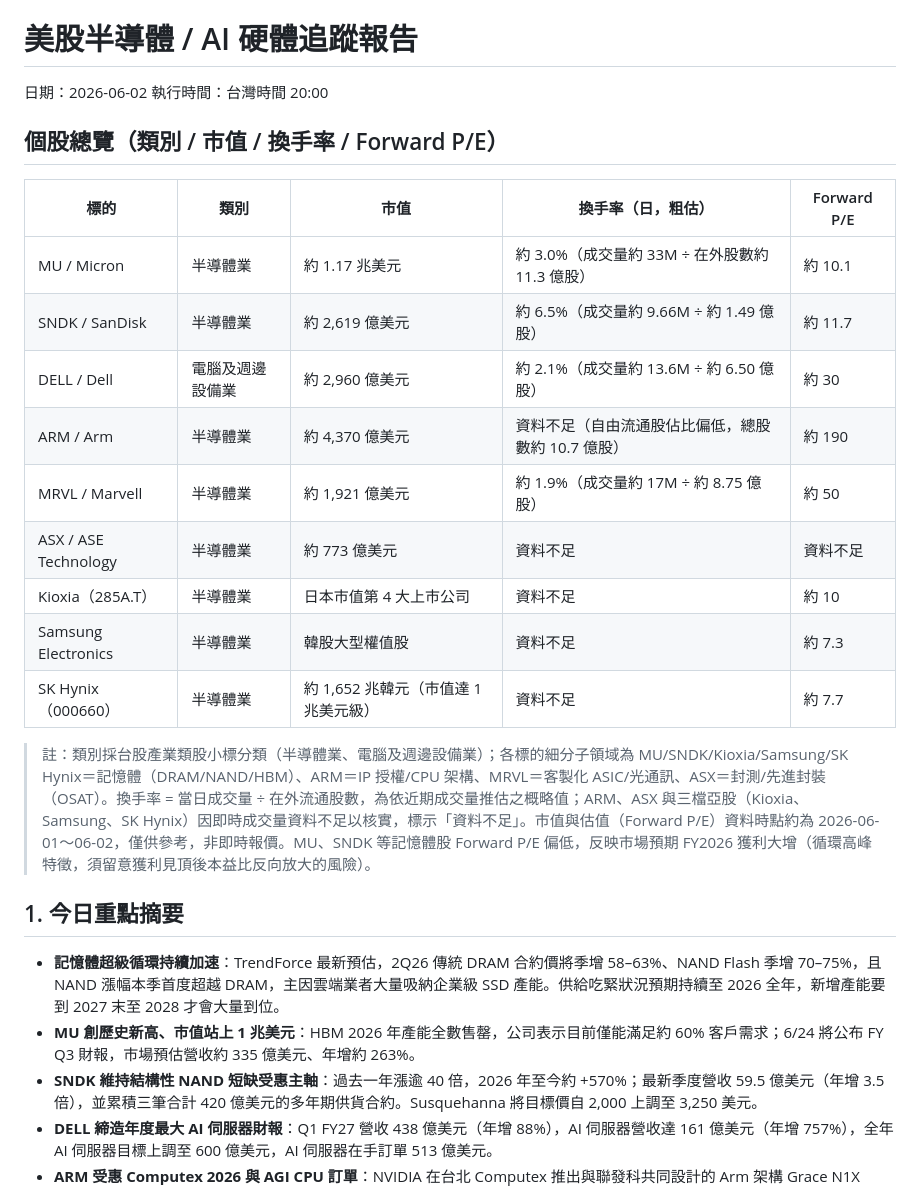
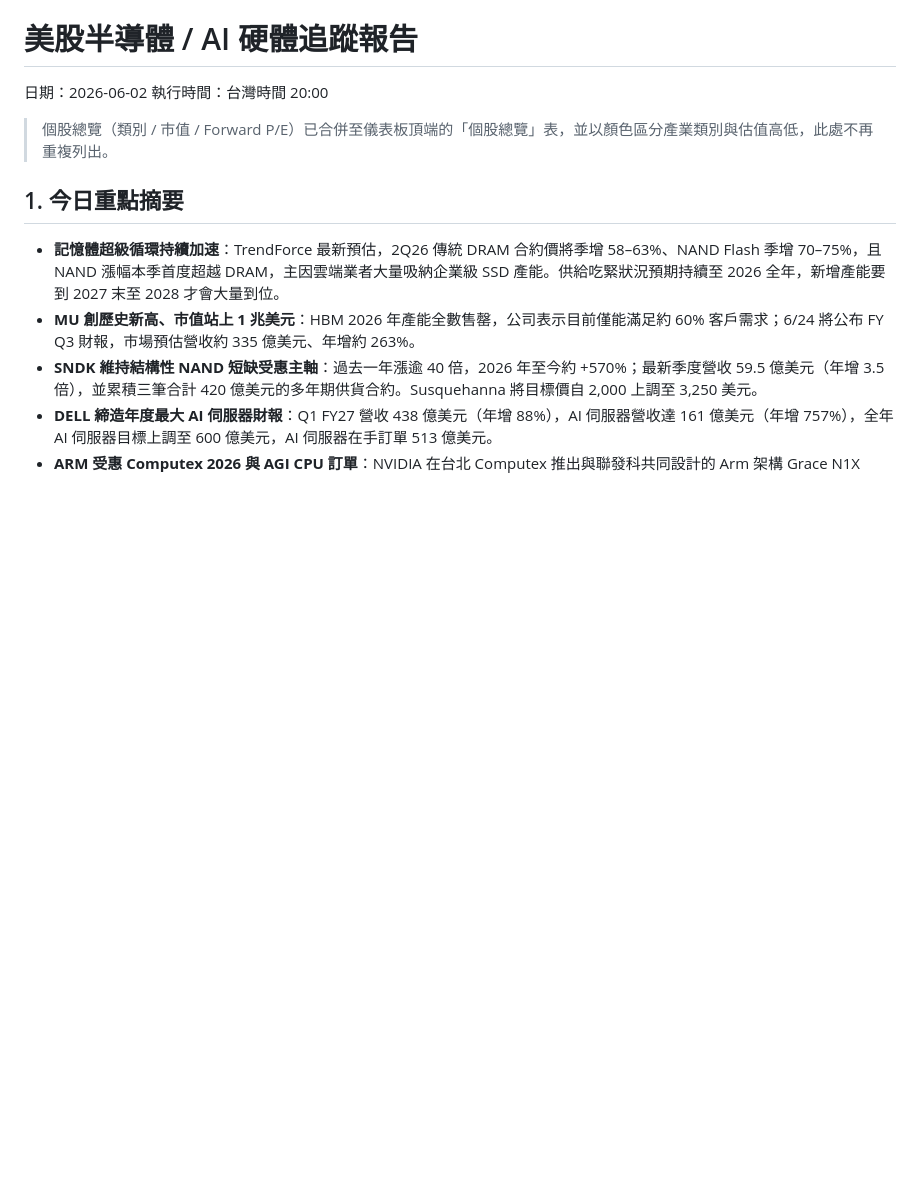
Before and after one commit to hh2119-hash/us-memory-ai-tracker, a Markdown page: reports/latest.md, the part around the change. GitHub-like rendering; blank space fills up the shorter version.

```diff
--- a/reports/latest.md
+++ b/reports/latest.md
@@ -2,21 +2,7 @@
 日期：2026-06-02
 執行時間：台灣時間 20:00
 
-## 個股總覽（類別 / 市值 / 換手率 / Forward P/E）
-
-| 標的 | 類別 | 市值 | 換手率（日，粗估） | Forward P/E |
-|---|---|---|---|---|
-| MU / Micron | 半導體業 | 約 1.17 兆美元 | 約 3.0%（成交量約 33M ÷ 在外股數約 11.3 億股） | 約 10.1 |
-| SNDK / SanDisk | 半導體業 | 約 2,619 億美元 | 約 6.5%（成交量約 9.66M ÷ 約 1.49 億股） | 約 11.7 |
-| DELL / Dell | 電腦及週邊設備業 | 約 2,960 億美元 | 約 2.1%（成交量約 13.6M ÷ 約 6.50 億股） | 約 30 |
-| ARM / Arm | 半導體業 | 約 4,370 億美元 | 資料不足（自由流通股佔比偏低，總股數約 10.7 億股） | 約 190 |
-| MRVL / Marvell | 半導體業 | 約 1,921 億美元 | 約 1.9%（成交量約 17M ÷ 約 8.75 億股） | 約 50 |
-| ASX / ASE Technology | 半導體業 | 約 773 億美元 | 資料不足 | 資料不足 |
-| Kioxia（285A.T） | 半導體業 | 日本市值第 4 大上市公司 | 資料不足 | 約 10 |
-| Samsung Electronics | 半導體業 | 韓股大型權值股 | 資料不足 | 約 7.3 |
-| SK Hynix（000660） | 半導體業 | 約 1,652 兆韓元（市值達 1 兆美元級） | 資料不足 | 約 7.7 |
-
-> 註：類別採台股產業類股小標分類（半導體業、電腦及週邊設備業）；各標的細分子領域為 MU/SNDK/Kioxia/Samsung/SK Hynix＝記憶體（DRAM/NAND/HBM）、ARM＝IP 授權/CPU 架構、MRVL＝客製化 ASIC/光通訊、ASX＝封測/先進封裝（OSAT）。換手率 = 當日成交量 ÷ 在外流通股數，為依近期成交量推估之概略值；ARM、ASX 與三檔亞股（Kioxia、Samsung、SK Hynix）因即時成交量資料不足以核實，標示「資料不足」。市值與估值（Forward P/E）資料時點約為 2026-06-01～06-02，僅供參考，非即時報價。MU、SNDK 等記憶體股 Forward P/E 偏低，反映市場預期 FY2026 獲利大增（循環高峰特徵，須留意獲利見頂後本益比反向放大的風險）。
+> 個股總覽（類別 / 市值 / Forward P/E）已合併至儀表板頂端的「個股總覽」表，並以顏色區分產業類別與估值高低，此處不再重複列出。
 
 ## 1. 今日重點摘要
 
```
Also changed, not shown: reports/2026-06-02-2.md (+1 -15 lines).
